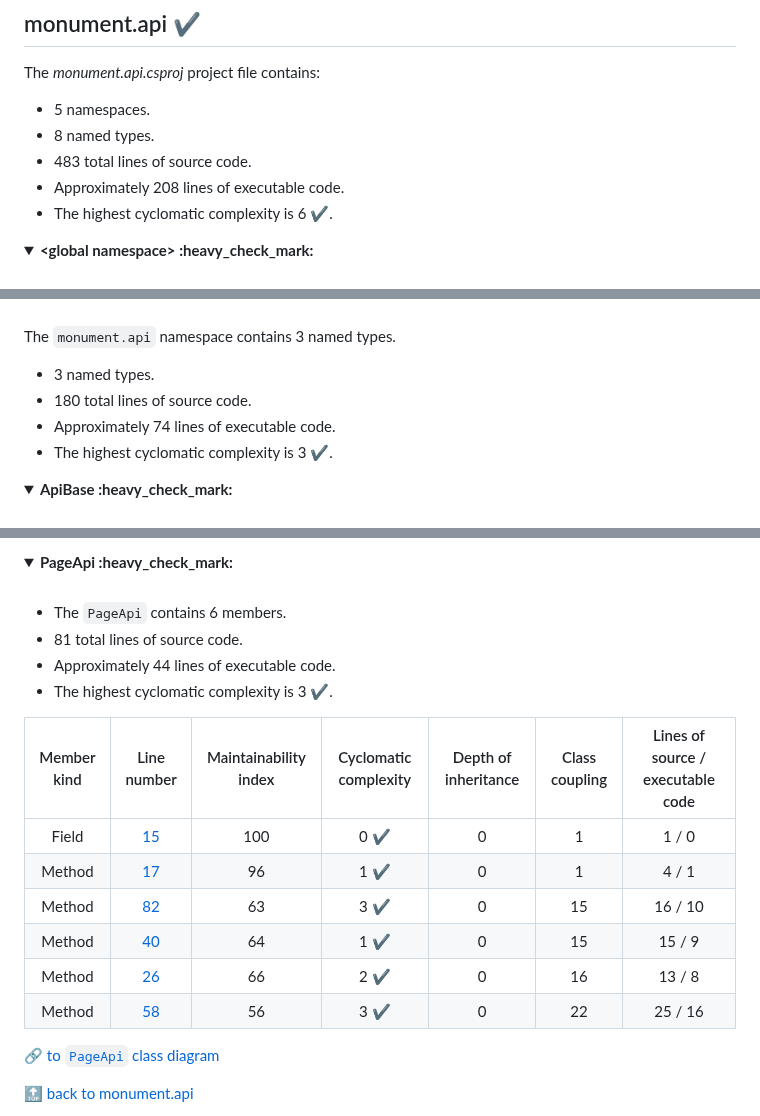
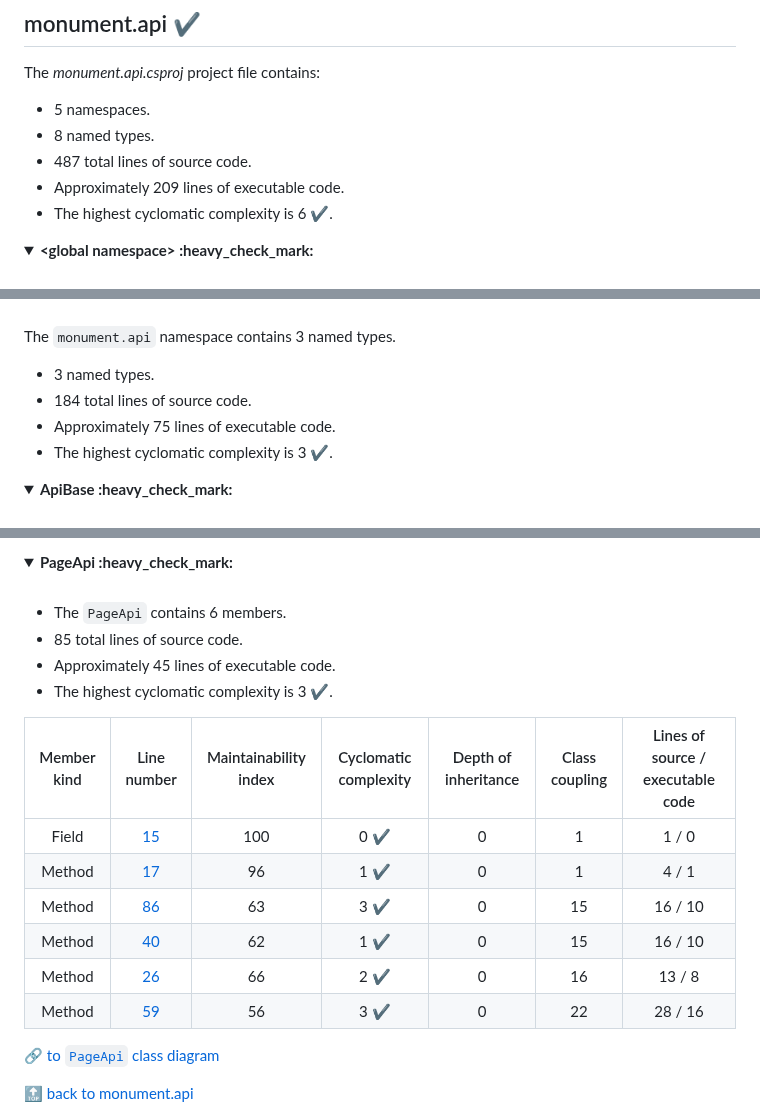
Before and after one commit to aluitink/monument, a Markdown page: CODE_METRICS.md, 3 parts joined by grey strips. Drawn GitHub-style; folded sections open.

Commit message:
.NET code metrics, automated pull request.

```diff
--- a/CODE_METRICS.md
+++ b/CODE_METRICS.md
@@ -182,8 +182,8 @@ The *monument.api.csproj* project file contains:
 
 - 5 namespaces.
 - 8 named types.
-- 483 total lines of source code.
-- Approximately 208 lines of executable code.
+- 487 total lines of source code.
+- Approximately 209 lines of executable code.
 - The highest cyclomatic complexity is 6 :heavy_check_mark:.
 
 <details>
@@ -235,8 +235,8 @@ The `<global namespace>` namespace contains 1 named types.
 The `monument.api` namespace contains 3 named types.
 
 - 3 named types.
-- 180 total lines of source code.
-- Approximately 74 lines of executable code.
+- 184 total lines of source code.
+- Approximately 75 lines of executable code.
 - The highest cyclomatic complexity is 3 :heavy_check_mark:.
 
 <details>
@@ -303,18 +303,18 @@ The `monument.api` namespace contains 3 named types.
 <br>
 
 - The `PageApi` contains 6 members.
-- 81 total lines of source code.
-- Approximately 44 lines of executable code.
+- 85 total lines of source code.
+- Approximately 45 lines of executable code.
 - The highest cyclomatic complexity is 3 :heavy_check_mark:.
 
 | Member kind | Line number | Maintainability index | Cyclomatic complexity | Depth of inheritance | Class coupling | Lines of source / executable code |
 | :-: | :-: | :-: | :-: | :-: | :-: | :-: |
 | Field | <a href='https://github.com/aluitink/monument/blob/main/monument.api/Apis/PageApi.cs#L15' title='BlobService PageApi._blobService'>15</a> | 100 | 0 :heavy_check_mark: | 0 | 1 | 1 / 0 |
 | Method | <a href='https://github.com/aluitink/monument/blob/main/monument.api/Apis/PageApi.cs#L17' title='PageApi.PageApi(BlobService blobService)'>17</a> | 96 | 1 :heavy_check_mark: | 0 | 1 | 4 / 1 |
-| Method | <a href='https://github.com/aluitink/monument/blob/main/monument.api/Apis/PageApi.cs#L82' title='Task<IActionResult> PageApi.DeletePageAsync(HttpRequest req, string pageName)'>82</a> | 63 | 3 :heavy_check_mark: | 0 | 15 | 16 / 10 |
-| Method | <a href='https://github.com/aluitink/monument/blob/main/monument.api/Apis/PageApi.cs#L40' title='Task<IActionResult> PageApi.GetPageAsync(HttpRequest req, string pageName)'>40</a> | 64 | 1 :heavy_check_mark: | 0 | 15 | 15 / 9 |
+| Method | <a href='https://github.com/aluitink/monument/blob/main/monument.api/Apis/PageApi.cs#L86' title='Task<IActionResult> PageApi.DeletePageAsync(HttpRequest req, string pageName)'>86</a> | 63 | 3 :heavy_check_mark: | 0 | 15 | 16 / 10 |
+| Method | <a href='https://github.com/aluitink/monument/blob/main/monument.api/Apis/PageApi.cs#L40' title='Task<IActionResult> PageApi.GetPageAsync(HttpRequest req, string pageName)'>40</a> | 62 | 1 :heavy_check_mark: | 0 | 15 | 16 / 10 |
 | Method | <a href='https://github.com/aluitink/monument/blob/main/monument.api/Apis/PageApi.cs#L26' title='Task<IActionResult> PageApi.GetPagesAsync(HttpRequest req)'>26</a> | 66 | 2 :heavy_check_mark: | 0 | 16 | 13 / 8 |
-| Method | <a href='https://github.com/aluitink/monument/blob/main/monument.api/Apis/PageApi.cs#L58' title='Task<IActionResult> PageApi.SetPageAsync(HttpRequest req)'>58</a> | 56 | 3 :heavy_check_mark: | 0 | 22 | 25 / 16 |
+| Method | <a href='https://github.com/aluitink/monument/blob/main/monument.api/Apis/PageApi.cs#L59' title='Task<IActionResult> PageApi.SetPageAsync(HttpRequest req)'>59</a> | 56 | 3 :heavy_check_mark: | 0 | 22 | 28 / 16 |
 
 <a href="#PageApi-class-diagram">:link: to `PageApi` class diagram</a>
 
```
